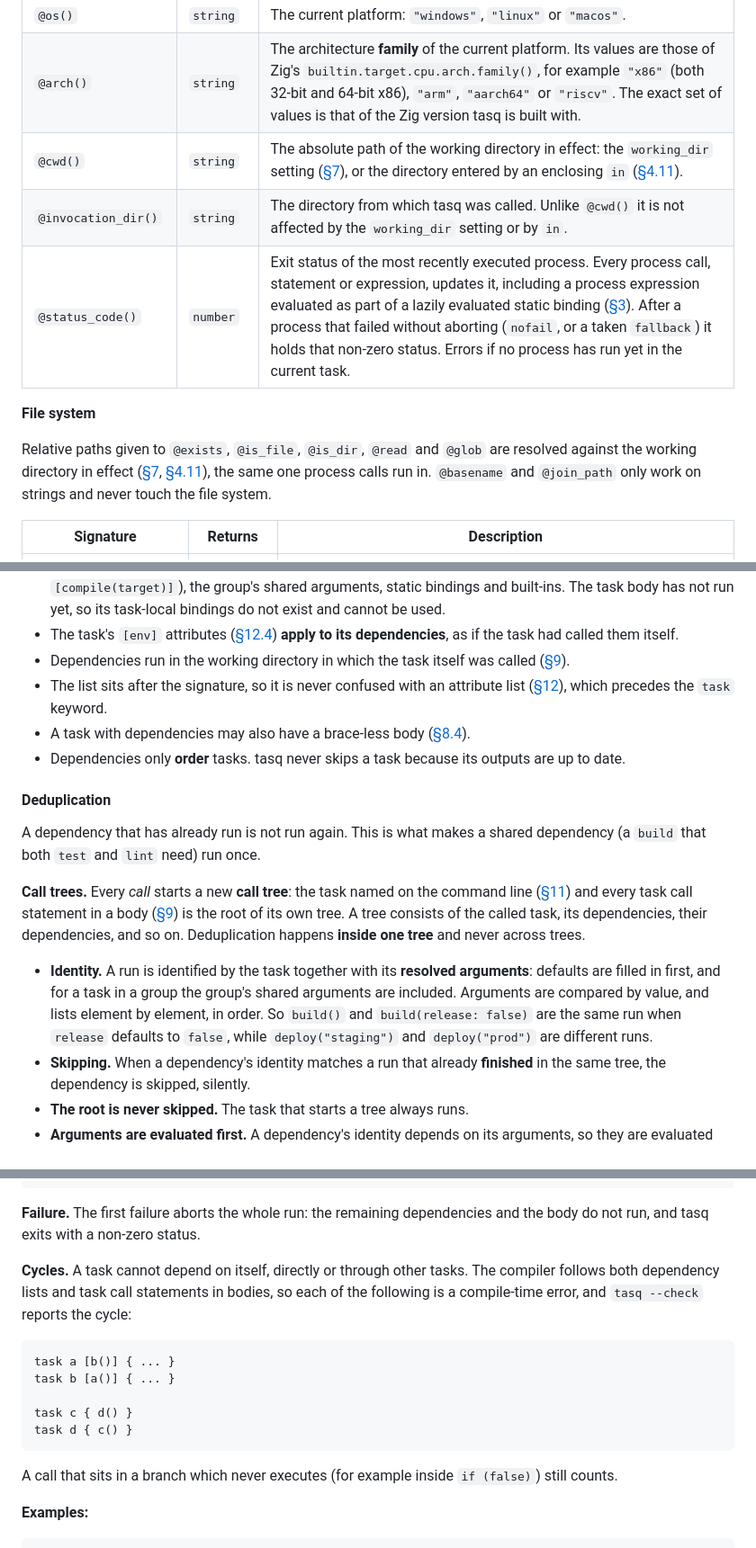
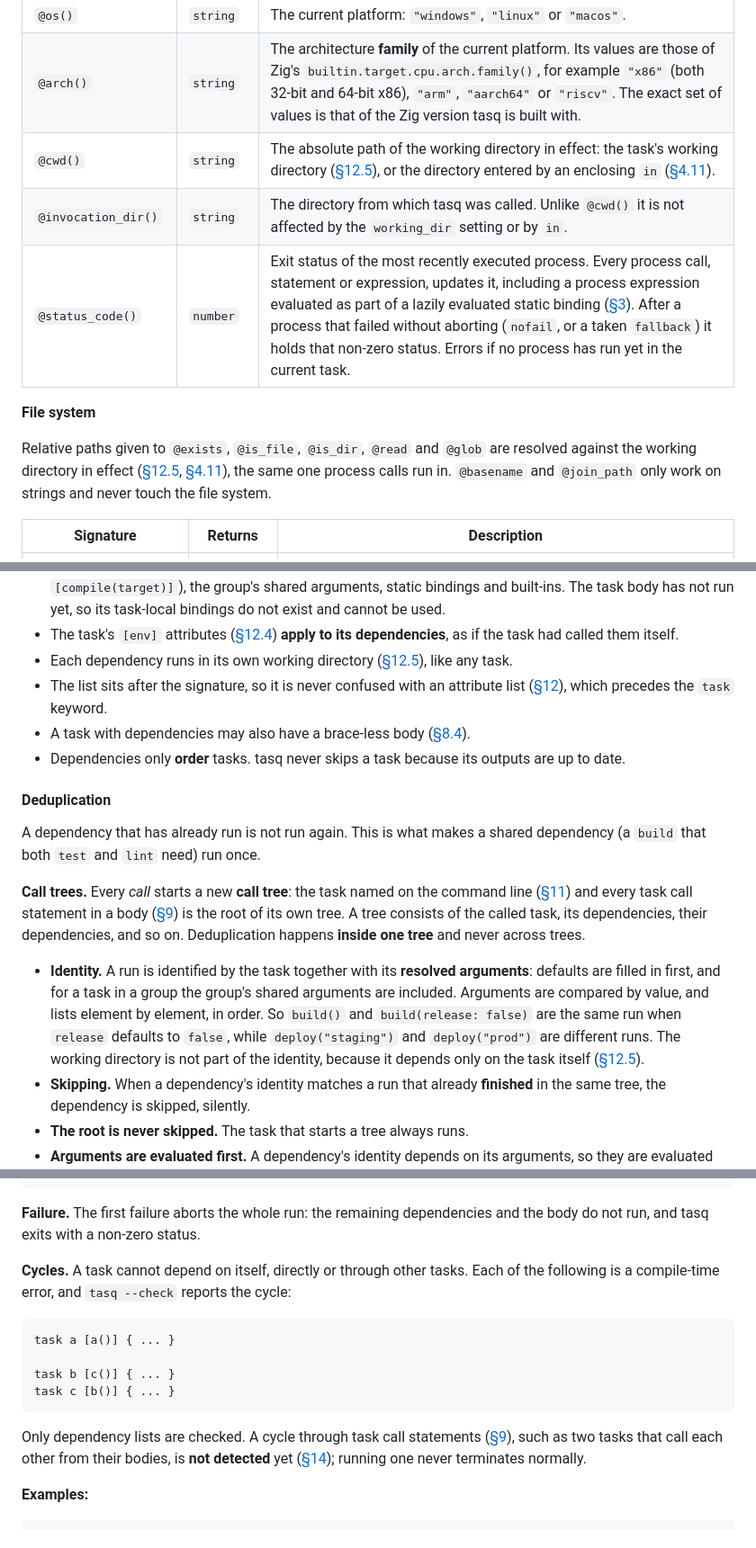
Before and after one commit to masnyjimmy/tasq, a Markdown page: readme.md, 3 parts joined by grey strips. Shown at 90% size. Drawn GitHub-style.

````diff
--- a/readme.md
+++ b/readme.md
@@ -890,13 +891,13 @@ Built-in functions are called with an `@` prefix and may appear in any expressio
 | `@which(name: string)` | `!string` | Path of program `name`, found like the unix `which` command: it is looked up in the `PATH` of the current scope's environment (so a `PATH` set with `[env]` is honored). Errors if not found. |
 | `@os()` | `string` | The current platform: `"windows"`, `"linux"` or `"macos"`. |
 | `@arch()` | `string` | The architecture **family** of the current platform. Its values are those of Zig's `builtin.target.cpu.arch.family()`, for example `"x86"` (both 32-bit and 64-bit x86), `"arm"`, `"aarch64"` or `"riscv"`. The exact set of values is that of the Zig version tasq is built with. |
-| `@cwd()` | `string` | The absolute path of the working directory in effect: the `working_dir` setting ([§7](#7-settings)), or the directory entered by an enclosing `in` ([§4.11](#411-in-expression)). |
+| `@cwd()` | `string` | The absolute path of the working directory in effect: the task's working directory ([§12.5](#125-working-directory-attribute)), or the directory entered by an enclosing `in` ([§4.11](#411-in-expression)). |
 | `@invocation_dir()` | `string` | The directory from which tasq was called. Unlike `@cwd()` it is not affected by the `working_dir` setting or by `in`. |
 | `@status_code()` | `number` | Exit status of the most recently executed process. Every process call, statement or expression, updates it, including a process expression evaluated as part of a lazily evaluated static binding ([§3](#3-bindings)). After a process that failed without aborting (`nofail`, or a taken `fallback`) it holds that non-zero status. Errors if no process has run yet in the current task. |
 
 **File system**
 
-Relative paths given to `@exists`, `@is_file`, `@is_dir`, `@read` and `@glob` are resolved against the working directory in effect ([§7](#7-settings), [§4.11](#411-in-expression)), the same one process calls run in. `@basename` and `@join_path` only work on strings and never touch the file system.
+Relative paths given to `@exists`, `@is_file`, `@is_dir`, `@read` and `@glob` are resolved against the working directory in effect ([§12.5](#125-working-directory-attribute), [§4.11](#411-in-expression)), the same one process calls run in. `@basename` and `@join_path` only work on strings and never touch the file system.
 
 | Signature | Returns | Description |
 |-----------|---------|-------------|
@@ -1369,7 +1370,7 @@ task other [dep_a()] {
 - Dependencies run before the body, one after another, **in the order listed**. They never run in parallel.
 - A dependency's arguments are ordinary expressions. They may use the task's **own arguments** (e.g. `[compile(target)]`), the group's shared arguments, static bindings and built-ins. The task body has not run yet, so its task-local bindings do not exist and cannot be used.
 - The task's `[env]` attributes ([§12.4](#124-environment-attributes)) **apply to its dependencies**, as if the task had called them itself.
-- Dependencies run in the working directory in which the task itself was called ([§9](#9-task-calls)).
+- Each dependency runs in its own working directory ([§12.5](#125-working-directory-attribute)), like any task.
 - The list sits after the signature, so it is never confused with an attribute list ([§12](#12-attributes)), which precedes the `task` keyword.
 - A task with dependencies may also have a brace-less body ([§8.4](#84-task-body)).
 - Dependencies only **order** tasks. tasq never skips a task because its outputs are up to date.
@@ -1380,7 +1381,7 @@ A dependency that has already run is not run again. This is what makes a shared
 
 **Call trees.** Every *call* starts a new **call tree**: the task named on the command line ([§11](#11-command-line-interface)) and every task call statement in a body ([§9](#9-task-calls)) is the root of its own tree. A tree consists of the called task, its dependencies, their dependencies, and so on. Deduplication happens **inside one tree** and never across trees.
 
-- **Identity.** A run is identified by the task together with its **resolved arguments**: defaults are filled in first, and for a task in a group the group's shared arguments are included. Arguments are compared by value, and lists element by element, in order. So `build()` and `build(release: false)` are the same run when `release` defaults to `false`, while `deploy("staging")` and `deploy("prod")` are different runs.
+- **Identity.** A run is identified by the task together with its **resolved arguments**: defaults are filled in first, and for a task in a group the group's shared arguments are included. Arguments are compared by value, and lists element by element, in order. So `build()` and `build(release: false)` are the same run when `release` defaults to `false`, while `deploy("staging")` and `deploy("prod")` are different runs. The working directory is not part of the identity, because it depends only on the task itself ([§12.5](#125-working-directory-attribute)).
 - **Skipping.** When a dependency's identity matches a run that already **finished** in the same tree, the dependency is skipped, silently.
 - **The root is never skipped.** The task that starts a tree always runs.
 - **Arguments are evaluated first.** A dependency's identity depends on its arguments, so they are evaluated even if the dependency then turns out to be skipped. Keep dependency arguments free of side effects.
@@ -1393,17 +1394,16 @@ A dependency that has already run is not run again. This is what makes a shared
 
 **Failure.** The first failure aborts the whole run: the remaining dependencies and the body do not run, and tasq exits with a non-zero status.
 
-**Cycles.** A task cannot depend on itself, directly or through other tasks. The compiler follows both dependency lists and task call statements in bodies, so each of the following is a compile-time error, and `tasq --check` reports the cycle:
-
-```
-task a [b()] { ... }
-task b [a()] { ... }
-
-task c { d() }
-task d { c() }
-```
-
-A call that sits in a branch which never executes (for example inside `if (false)`) still counts.
+**Cycles.** A task cannot depend on itself, directly or through other tasks. Each of the following is a compile-time error, and `tasq --check` reports the cycle:
+
+```
+task a [a()] { ... }
+
+task b [c()] { ... }
+task c [b()] { ... }
+```
+
+Only dependency lists are checked. A cycle through task call statements ([§9](#9-task-calls)), such as two tasks that call each other from their bodies, is **not detected** yet ([§14](#14-planned-features)); running one never terminates normally.
 
 **Examples:**
 
````
Also changed, not shown: other parts of readme.md (+62 -7 lines).
